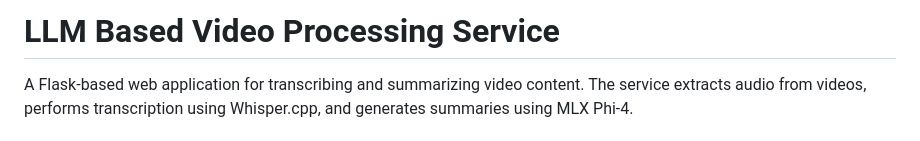
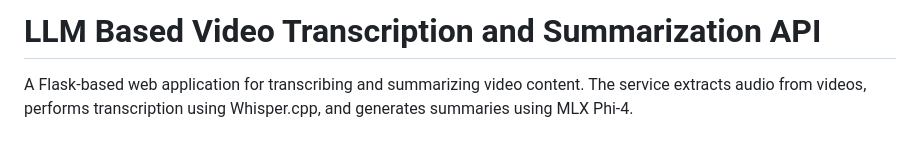
Before and after one commit to bigsnarfdude/videoSummarization, a Markdown page: README.md, the part around the change. GitHub-like rendering.

```diff
--- a/README.md
+++ b/README.md
@@ -1,4 +1,4 @@
-# LLM Based Video Processing Service
+# LLM Based Video Transcription and Summarization API
 
 A Flask-based web application for transcribing and summarizing video content. The service extracts audio from videos, performs transcription using Whisper.cpp, and generates summaries using MLX Phi-4.
 
```
